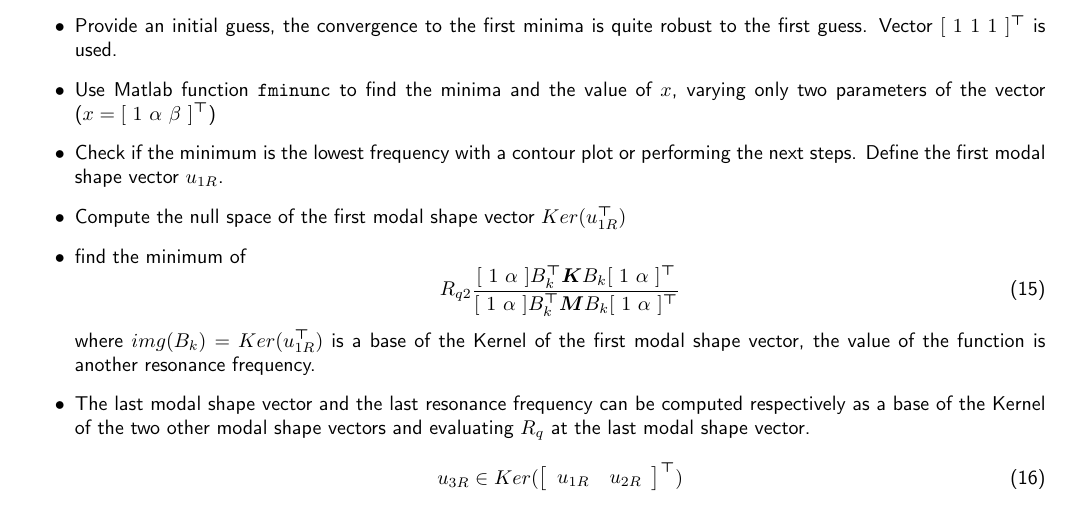
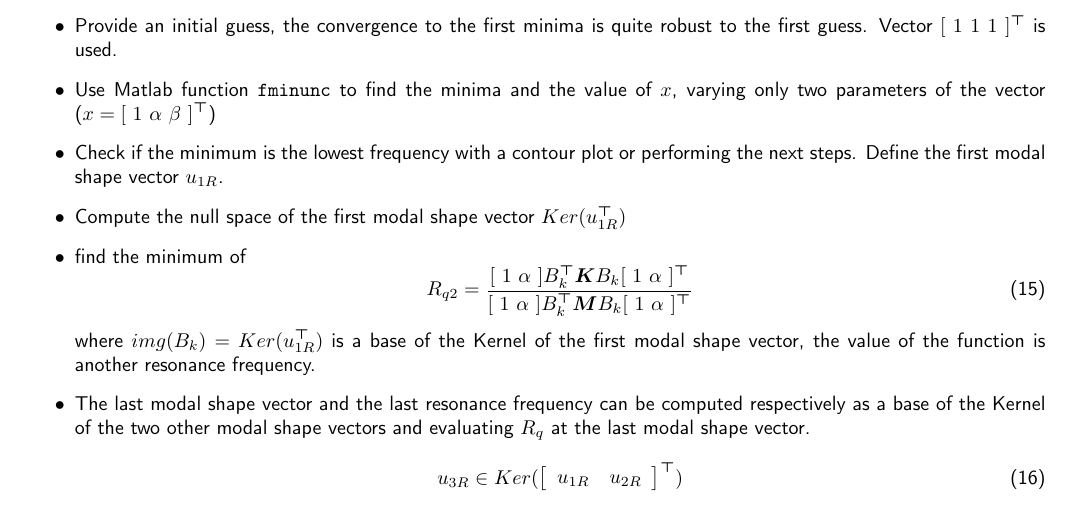
Before and after one commit to Neftin/Mechanical_vibration_giammarco, a LaTeX document (report/document.tex): part of page 4 of 4, cut so that both start at the same text. Compiled offline with pdfLaTeX.

Commit message:
fallimento

```diff
--- a/report/document.tex
+++ b/report/document.tex
@@ -266,7 +266,7 @@ The first estimation is performed using the model in Equations \ref{eq:ss}.
 		\item Compute the null space of the first modal shape vector $Ker(u_{1R}\tr) $
 		\item find the minimum of
 		\begin{equation}
-			R_{q2}\dfrac{[ \ 1 \ \alpha \ ] B_k\tr \bm K B_k [ \ 1 \ \alpha \ ]\tr}{[ \ 1 \ \alpha \ ] B_k\tr \bm M B_k [ \ 1 \ \alpha \ ]\tr}
+			R_{q2} = \dfrac{[ \ 1 \ \alpha \ ] B_k\tr \bm K B_k [ \ 1 \ \alpha \ ]\tr}{[ \ 1 \ \alpha \ ] B_k\tr \bm M B_k [ \ 1 \ \alpha \ ]\tr}
 		\label{eq:rq2}
 		\end{equation}
 		where $img(B_k) = Ker(u_{1R}\tr)$ is a base of the Kernel of the first modal shape vector, the value of the function is another resonance frequency.
```
Also changed, not shown: report/document.pdf, 6 other files.
